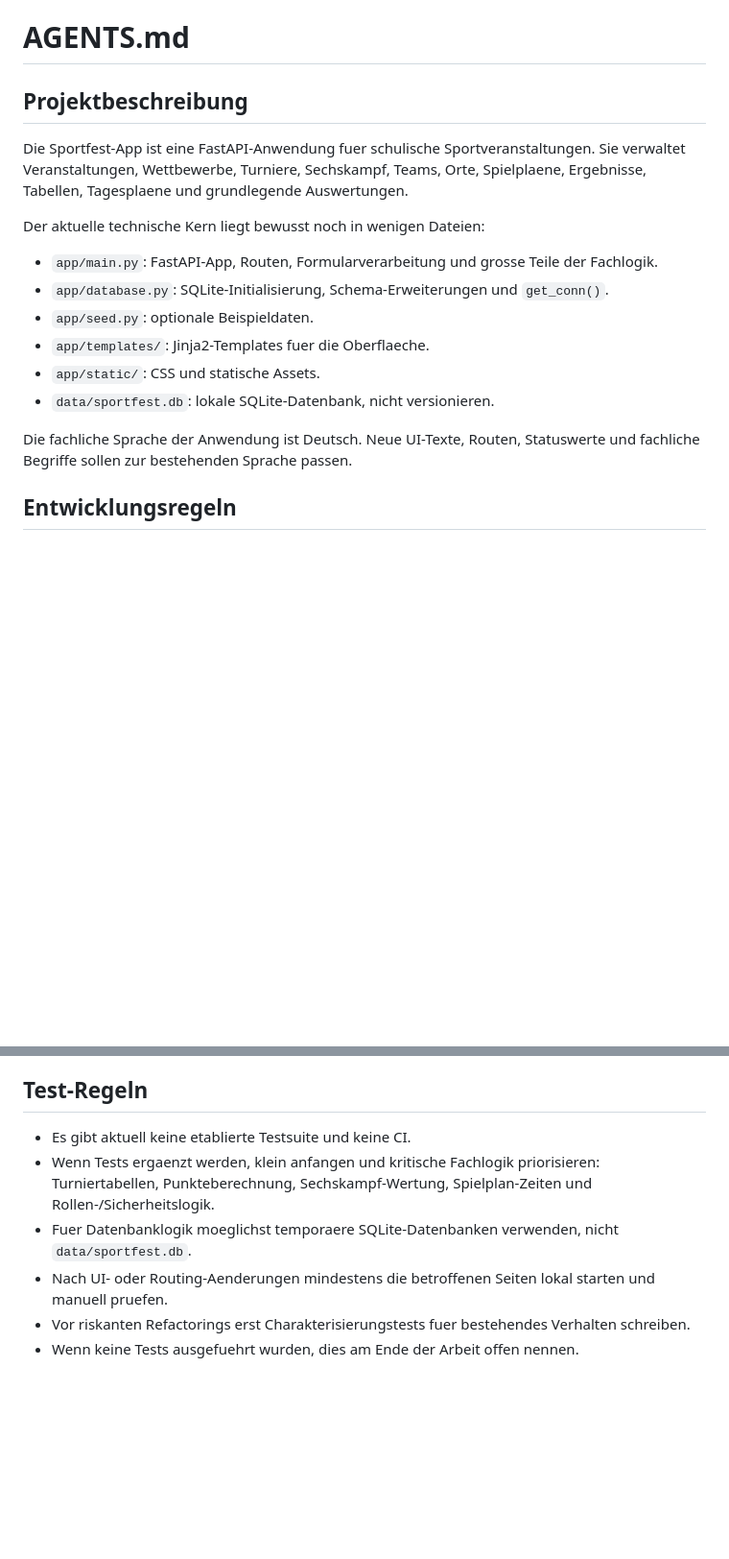
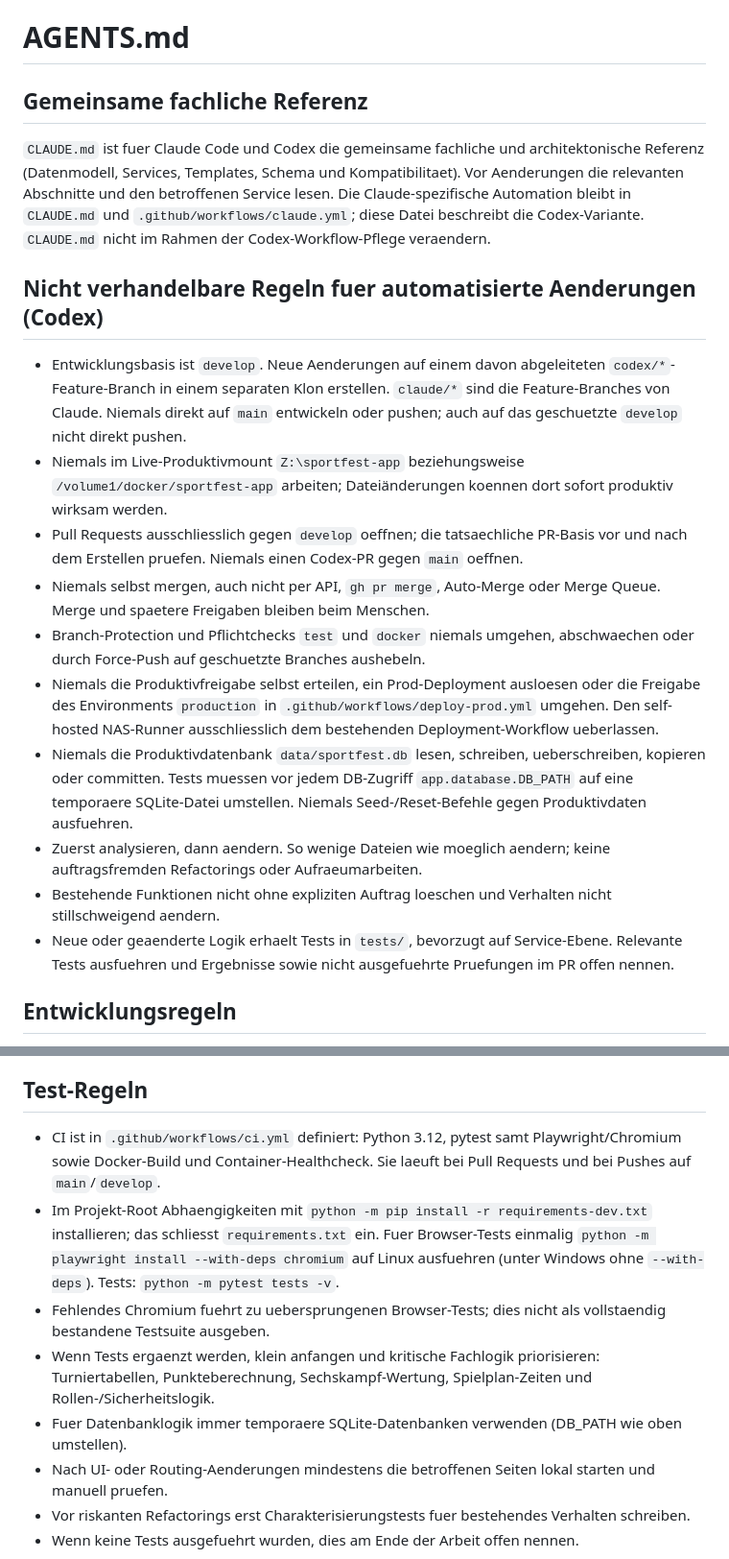
Before and after one commit to samuelmoede/sportfest-app, a Markdown page: AGENTS.md, 2 parts joined by grey strips. Shown at 96% size. Rendered like a GitHub page; blank space fills up the shorter version.

Commit message:
docs: Codex-Regeln fuer develop, Tests und Produktionsschutz festhalten

```diff
--- a/AGENTS.md
+++ b/AGENTS.md
@@ -1,22 +1,45 @@
 # AGENTS.md
 
-## Projektbeschreibung
+## Gemeinsame fachliche Referenz
 
-Die Sportfest-App ist eine FastAPI-Anwendung fuer schulische Sportveranstaltungen.
-Sie verwaltet Veranstaltungen, Wettbewerbe, Turniere, Sechskampf, Teams, Orte,
-Spielplaene, Ergebnisse, Tabellen, Tagesplaene und grundlegende Auswertungen.
+`CLAUDE.md` ist fuer Claude Code und Codex die gemeinsame fachliche und
+architektonische Referenz (Datenmodell, Services, Templates, Schema und
+Kompatibilitaet). Vor Aenderungen die relevanten Abschnitte und den betroffenen
+Service lesen. Die Claude-spezifische Automation bleibt in `CLAUDE.md` und
+`.github/workflows/claude.yml`; diese Datei beschreibt die Codex-Variante.
+`CLAUDE.md` nicht im Rahmen der Codex-Workflow-Pflege veraendern.
 
-Der aktuelle technische Kern liegt bewusst noch in wenigen Dateien:
+## Nicht verhandelbare Regeln fuer automatisierte Aenderungen (Codex)
 
-- `app/main.py`: FastAPI-App, Routen, Formularverarbeitung und grosse Teile der Fachlogik.
-- `app/database.py`: SQLite-Initialisierung, Schema-Erweiterungen und `get_conn()`.
-- `app/seed.py`: optionale Beispieldaten.
-- `app/templates/`: Jinja2-Templates fuer die Oberflaeche.
-- `app/static/`: CSS und statische Assets.
-- `data/sportfest.db`: lokale SQLite-Datenbank, nicht versionieren.
-
-Die fachliche Sprache der Anwendung ist Deutsch. Neue UI-Texte, Routen, Statuswerte
-und fachliche Begriffe sollen zur bestehenden Sprache passen.
+- Entwicklungsbasis ist `develop`. Neue Aenderungen auf einem davon abgeleiteten
+  `codex/*`-Feature-Branch in einem separaten Klon erstellen. `claude/*` sind die
+  Feature-Branches von Claude. Niemals direkt auf `main` entwickeln oder pushen;
+  auch auf das geschuetzte `develop` nicht direkt pushen.
+- Niemals im Live-Produktivmount `Z:\sportfest-app` beziehungsweise
+  `/volume1/docker/sportfest-app` arbeiten; Dateiänderungen koennen dort sofort
+  produktiv wirksam werden.
+- Pull Requests ausschliesslich gegen `develop` oeffnen; die tatsaechliche
+  PR-Basis vor und nach dem Erstellen pruefen. Niemals einen Codex-PR gegen
+  `main` oeffnen.
+- Niemals selbst mergen, auch nicht per API, `gh pr merge`, Auto-Merge oder
+  Merge Queue. Merge und spaetere Freigaben bleiben beim Menschen.
+- Branch-Protection und Pflichtchecks `test` und `docker` niemals umgehen,
+  abschwaechen oder durch Force-Push auf geschuetzte Branches aushebeln.
+- Niemals die Produktivfreigabe selbst erteilen, ein Prod-Deployment ausloesen
+  oder die Freigabe des Environments `production` in
+  `.github/workflows/deploy-prod.yml` umgehen. Den self-hosted NAS-Runner
+  ausschliesslich dem bestehenden Deployment-Workflow ueberlassen.
+- Niemals die Produktivdatenbank `data/sportfest.db` lesen, schreiben,
+  ueberschreiben, kopieren oder committen. Tests muessen vor jedem DB-Zugriff
+  `app.database.DB_PATH` auf eine temporaere SQLite-Datei umstellen.
+  Niemals Seed-/Reset-Befehle gegen Produktivdaten ausfuehren.
+- Zuerst analysieren, dann aendern. So wenige Dateien wie moeglich aendern;
+  keine auftragsfremden Refactorings oder Aufraeumarbeiten.
+- Bestehende Funktionen nicht ohne expliziten Auftrag loeschen und Verhalten
+  nicht stillschweigend aendern.
+- Neue oder geaenderte Logik erhaelt Tests in `tests/`, bevorzugt auf
+  Service-Ebene. Relevante Tests ausfuehren und Ergebnisse sowie nicht
+  ausgefuehrte Pruefungen im PR offen nennen.
 
 ## Entwicklungsregeln
 
@@ -52,9 +75,17 @@ und fachliche Begriffe sollen zur bestehenden Sprache passen.
 
 ## Test-Regeln
 
-- Es gibt aktuell keine etablierte Testsuite und keine CI.
+- CI ist in `.github/workflows/ci.yml` definiert: Python 3.12, pytest samt
+  Playwright/Chromium sowie Docker-Build und Container-Healthcheck. Sie laeuft
+  bei Pull Requests und bei Pushes auf `main`/`develop`.
+- Im Projekt-Root Abhaengigkeiten mit `python -m pip install -r requirements-dev.txt`
+  installieren; das schliesst `requirements.txt` ein. Fuer Browser-Tests einmalig
+  `python -m playwright install --with-deps chromium` auf Linux ausfuehren
+  (unter Windows ohne `--with-deps`). Tests: `python -m pytest tests -v`.
+- Fehlendes Chromium fuehrt zu uebersprungenen Browser-Tests; dies nicht als
+  vollstaendig bestandene Testsuite ausgeben.
 - Wenn Tests ergaenzt werden, klein anfangen und kritische Fachlogik priorisieren: Turniertabellen, Punkteberechnung, Sechskampf-Wertung, Spielplan-Zeiten und Rollen-/Sicherheitslogik.
-- Fuer Datenbanklogik moeglichst temporaere SQLite-Datenbanken verwenden, nicht `data/sportfest.db`.
+- Fuer Datenbanklogik immer temporaere SQLite-Datenbanken verwenden (DB_PATH wie oben umstellen).
 - Nach UI- oder Routing-Aenderungen mindestens die betroffenen Seiten lokal starten und manuell pruefen.
 - Vor riskanten Refactorings erst Charakterisierungstests fuer bestehendes Verhalten schreiben.
 - Wenn keine Tests ausgefuehrt wurden, dies am Ende der Arbeit offen nennen.
```
